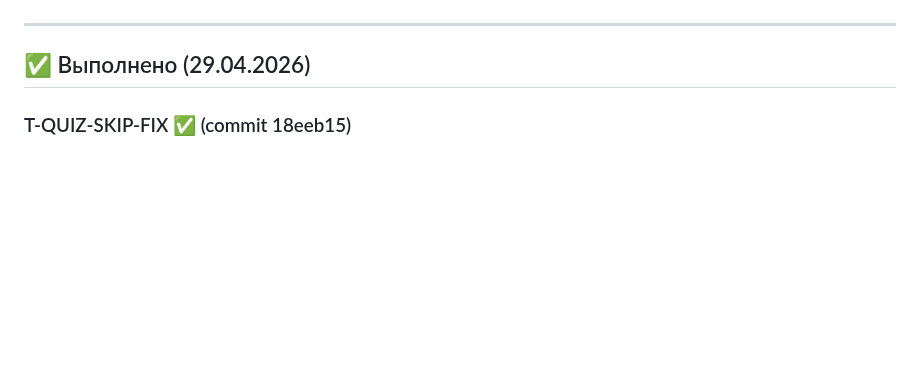
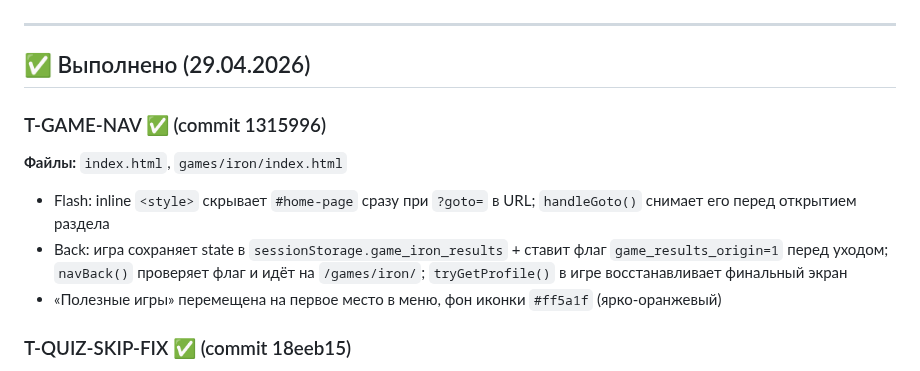
Before and after one commit to listosha/miniapp-tasks, a Markdown page: TASKS.md, the part around the change. GitHub-like rendering; blank space fills up the shorter version.

Commit message:
chore: T-GAME-NAV выполнено

```diff
--- a/TASKS.md
+++ b/TASKS.md
@@ -41,6 +41,12 @@
 ---
 
 ## ✅ Выполнено (29.04.2026)
+
+### T-GAME-NAV ✅ (commit 1315996)
+**Файлы:** `index.html`, `games/iron/index.html`
+- Flash: inline `<style>` скрывает `#home-page` сразу при `?goto=` в URL; `handleGoto()` снимает его перед открытием раздела
+- Back: игра сохраняет state в `sessionStorage.game_iron_results` + ставит флаг `game_results_origin=1` перед уходом; `navBack()` проверяет флаг и идёт на `/games/iron/`; `tryGetProfile()` в игре восстанавливает финальный экран
+- «Полезные игры» перемещена на первое место в меню, фон иконки `#ff5a1f` (ярко-оранжевый)
 
 ### T-QUIZ-SKIP-FIX ✅ (commit 18eeb15)
 - `quizEmailWarnOverlay` z-index был 10010, `quizOverlay` — 100000. Шторка появлялась позади белого оверлея, кнопка выглядела неработающей. Исправлено: z-index 100010
```
